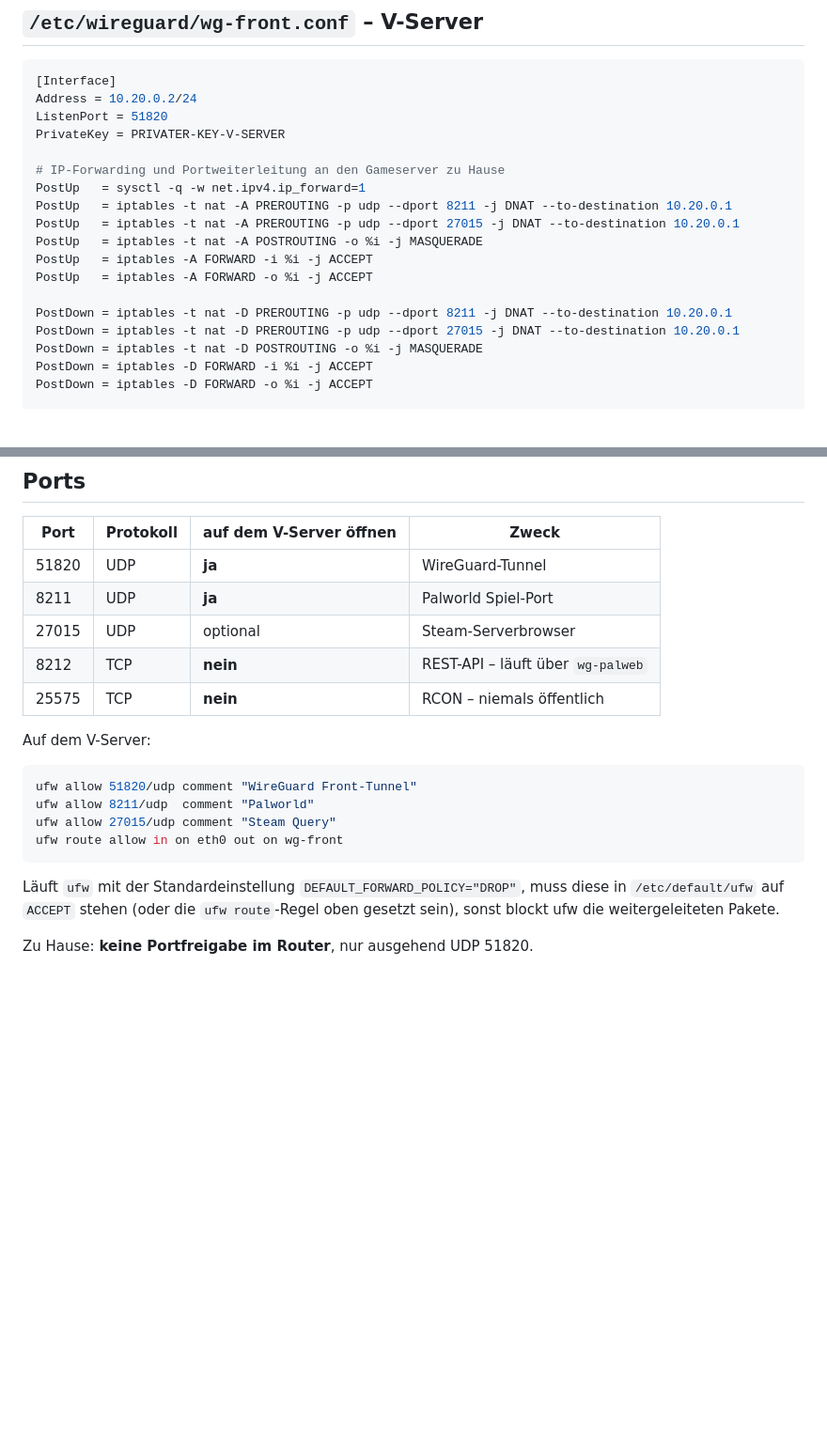
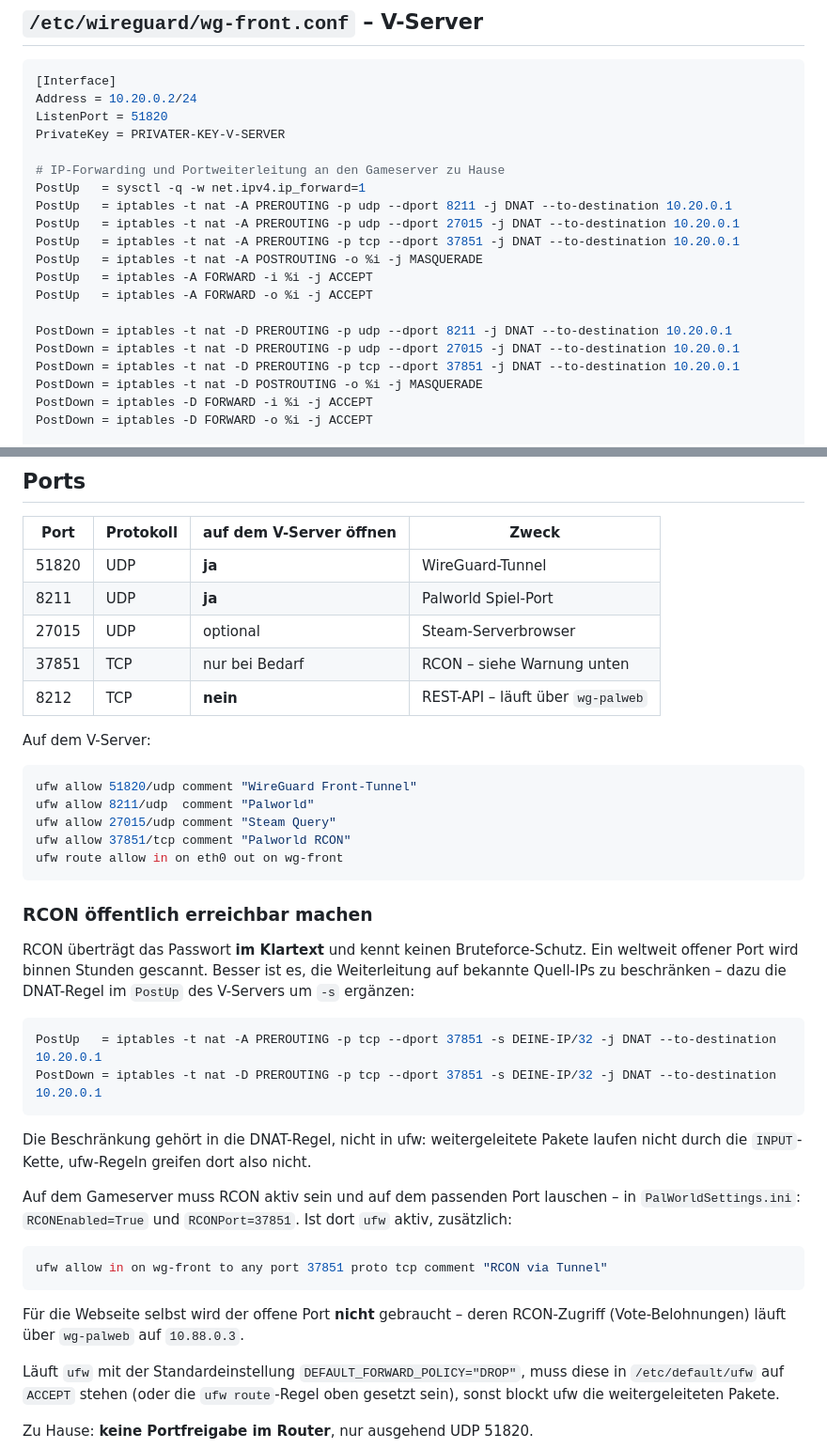
Before and after one commit to Action3062/palworld-server, a Markdown page: deploy/wireguard/front-server.md, 2 parts joined by grey strips. Shown at 94% size. Rendered like a GitHub page; blank space fills up the shorter version.

Commit message:
docs(wireguard): RCON-Port 37851 ueber den Front-Server weiterleiten
DNAT fuer TCP 37851 ergaenzt, Portuebersicht aktualisiert und Abschnitt zur
Absicherung: Quell-IP-Beschraenkung gehoert in die DNAT-Regel, da
weitergeleitete Pakete nicht durch die INPUT-Kette und damit nicht durch ufw
laufen.

Co-Authored-By: Claude Opus 5 <noreply@anthropic.com>
Claude-Session: https://claude.ai/code/session_01QDx4yGT3VdTPEHNH467SVu

````diff
--- a/deploy/wireguard/front-server.md
+++ b/deploy/wireguard/front-server.md
@@ -46,12 +46,14 @@ PrivateKey = PRIVATER-KEY-V-SERVER
 PostUp   = sysctl -q -w net.ipv4.ip_forward=1
 PostUp   = iptables -t nat -A PREROUTING -p udp --dport 8211 -j DNAT --to-destination 10.20.0.1
 PostUp   = iptables -t nat -A PREROUTING -p udp --dport 27015 -j DNAT --to-destination 10.20.0.1
+PostUp   = iptables -t nat -A PREROUTING -p tcp --dport 37851 -j DNAT --to-destination 10.20.0.1
 PostUp   = iptables -t nat -A POSTROUTING -o %i -j MASQUERADE
 PostUp   = iptables -A FORWARD -i %i -j ACCEPT
 PostUp   = iptables -A FORWARD -o %i -j ACCEPT
 
 PostDown = iptables -t nat -D PREROUTING -p udp --dport 8211 -j DNAT --to-destination 10.20.0.1
 PostDown = iptables -t nat -D PREROUTING -p udp --dport 27015 -j DNAT --to-destination 10.20.0.1
+PostDown = iptables -t nat -D PREROUTING -p tcp --dport 37851 -j DNAT --to-destination 10.20.0.1
 PostDown = iptables -t nat -D POSTROUTING -o %i -j MASQUERADE
 PostDown = iptables -D FORWARD -i %i -j ACCEPT
 PostDown = iptables -D FORWARD -o %i -j ACCEPT
@@ -94,8 +96,8 @@ Kein `ListenPort` – der Gameserver ruft an, er wird nicht angerufen.
 | 51820 | UDP | **ja** | WireGuard-Tunnel |
 | 8211 | UDP | **ja** | Palworld Spiel-Port |
 | 27015 | UDP | optional | Steam-Serverbrowser |
+| 37851 | TCP | nur bei Bedarf | RCON – siehe Warnung unten |
 | 8212 | TCP | **nein** | REST-API – läuft über `wg-palweb` |
-| 25575 | TCP | **nein** | RCON – niemals öffentlich |
 
 Auf dem V-Server:
 
@@ -103,8 +105,35 @@ Auf dem V-Server:
 ufw allow 51820/udp comment "WireGuard Front-Tunnel"
 ufw allow 8211/udp  comment "Palworld"
 ufw allow 27015/udp comment "Steam Query"
+ufw allow 37851/tcp comment "Palworld RCON"
 ufw route allow in on eth0 out on wg-front
 ```
+
+### RCON öffentlich erreichbar machen
+
+RCON überträgt das Passwort **im Klartext** und kennt keinen Bruteforce-Schutz.
+Ein weltweit offener Port wird binnen Stunden gescannt. Besser ist es, die
+Weiterleitung auf bekannte Quell-IPs zu beschränken – dazu die DNAT-Regel im
+`PostUp` des V-Servers um `-s` ergänzen:
+
+```ini
+PostUp   = iptables -t nat -A PREROUTING -p tcp --dport 37851 -s DEINE-IP/32 -j DNAT --to-destination 10.20.0.1
+PostDown = iptables -t nat -D PREROUTING -p tcp --dport 37851 -s DEINE-IP/32 -j DNAT --to-destination 10.20.0.1
+```
+
+Die Beschränkung gehört in die DNAT-Regel, nicht in ufw: weitergeleitete Pakete
+laufen nicht durch die `INPUT`-Kette, ufw-Regeln greifen dort also nicht.
+
+Auf dem Gameserver muss RCON aktiv sein und auf dem passenden Port lauschen –
+in `PalWorldSettings.ini`: `RCONEnabled=True` und `RCONPort=37851`. Ist dort
+`ufw` aktiv, zusätzlich:
+
+```bash
+ufw allow in on wg-front to any port 37851 proto tcp comment "RCON via Tunnel"
+```
+
+Für die Webseite selbst wird der offene Port **nicht** gebraucht – deren
+RCON-Zugriff (Vote-Belohnungen) läuft über `wg-palweb` auf `10.88.0.3`.
 
 Läuft `ufw` mit der Standardeinstellung `DEFAULT_FORWARD_POLICY="DROP"`, muss
 diese in `/etc/default/ufw` auf `ACCEPT` stehen (oder die `ufw route`-Regel
````
